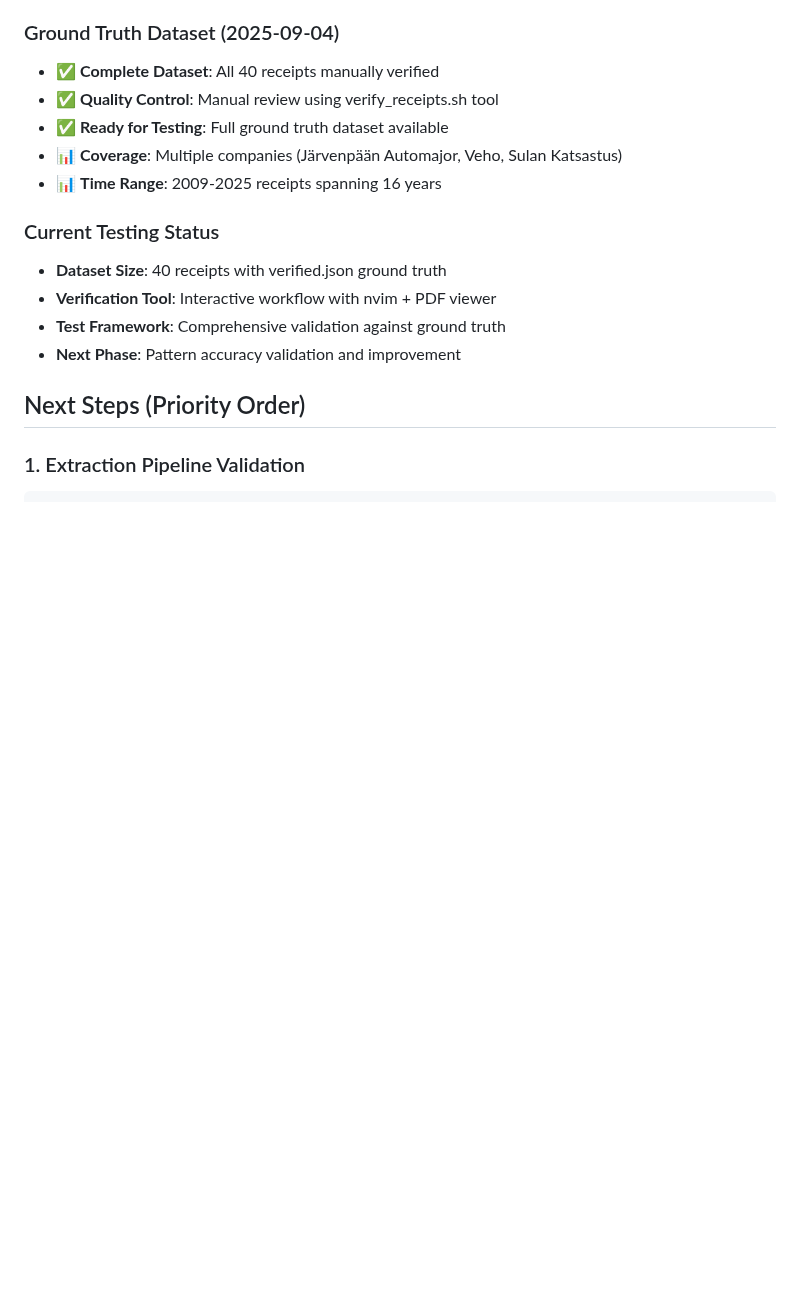
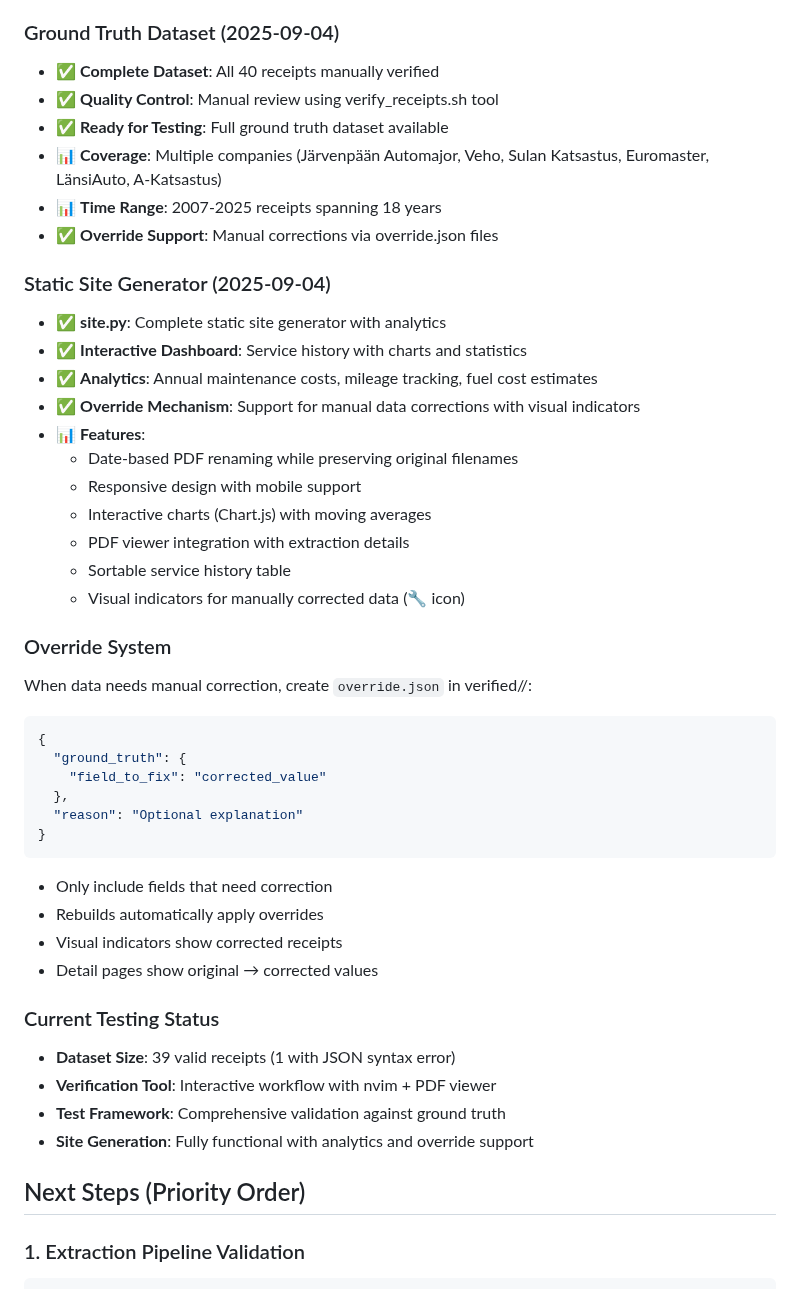
Before and after one commit to lheiskan/crv, a Markdown page: CLAUDE.md, the part around one of its changes. GitHub-like rendering; blank space fills up the shorter version.

````diff
--- a/CLAUDE.md
+++ b/CLAUDE.md
@@ -214,14 +214,43 @@ Successfully extract from Finnish receipts:
 - ✅ **Complete Dataset**: All 40 receipts manually verified
 - ✅ **Quality Control**: Manual review using verify_receipts.sh tool
 - ✅ **Ready for Testing**: Full ground truth dataset available
-- 📊 **Coverage**: Multiple companies (Järvenpään Automajor, Veho, Sulan Katsastus)
-- 📊 **Time Range**: 2009-2025 receipts spanning 16 years
+- 📊 **Coverage**: Multiple companies (Järvenpään Automajor, Veho, Sulan Katsastus, Euromaster, LänsiAuto, A-Katsastus)
+- 📊 **Time Range**: 2007-2025 receipts spanning 18 years
+- ✅ **Override Support**: Manual corrections via override.json files
+
+### Static Site Generator (2025-09-04)
+- ✅ **site.py**: Complete static site generator with analytics
+- ✅ **Interactive Dashboard**: Service history with charts and statistics
+- ✅ **Analytics**: Annual maintenance costs, mileage tracking, fuel cost estimates
+- ✅ **Override Mechanism**: Support for manual data corrections with visual indicators
+- 📊 **Features**:
+  - Date-based PDF renaming while preserving original filenames
+  - Responsive design with mobile support
+  - Interactive charts (Chart.js) with moving averages
+  - PDF viewer integration with extraction details
+  - Sortable service history table
+  - Visual indicators for manually corrected data (🔧 icon)
+
+### Override System
+When data needs manual correction, create `override.json` in verified/<receipt>/:
+```json
+{
+  "ground_truth": {
+    "field_to_fix": "corrected_value"
+  },
+  "reason": "Optional explanation"
+}
+```
+- Only include fields that need correction
+- Rebuilds automatically apply overrides
+- Visual indicators show corrected receipts
+- Detail pages show original → corrected values
 
 ### Current Testing Status
-- **Dataset Size**: 40 receipts with verified.json ground truth
+- **Dataset Size**: 39 valid receipts (1 with JSON syntax error)
 - **Verification Tool**: Interactive workflow with nvim + PDF viewer
 - **Test Framework**: Comprehensive validation against ground truth
-- **Next Phase**: Pattern accuracy validation and improvement
+- **Site Generation**: Fully functional with analytics and override support
 
 ## Next Steps (Priority Order)
 
````
Also changed, not shown: other parts of CLAUDE.md (+26 -1 lines).
